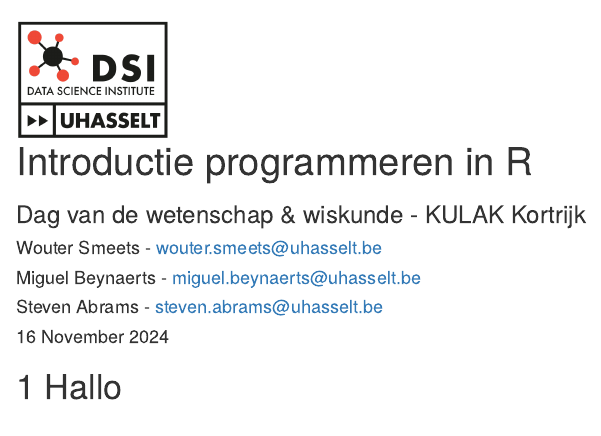
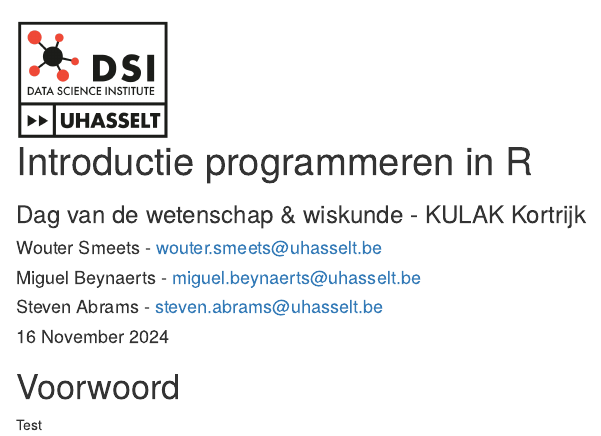
Before and after one commit to MiguelB147/dvw2425, an R Markdown document (index.Rmd): the page in a window 1100 px wide, from its top. Rendered offline with R 4.5, knitr and Pandoc, with nearby package versions; drawn as R Markdown's standard HTML page in place of the format the file asks for.

Commit message:
Voorwoord toegevoegd

````diff
--- a/index.Rmd
+++ b/index.Rmd
@@ -31,4 +31,6 @@ library(ggplot2)
 library(dplyr)
 ```
 
-# Hallo
+# Voorwoord {-}
+
+Test
````
